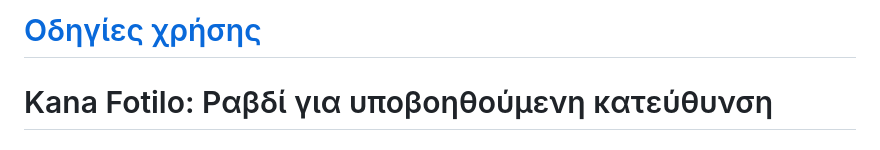
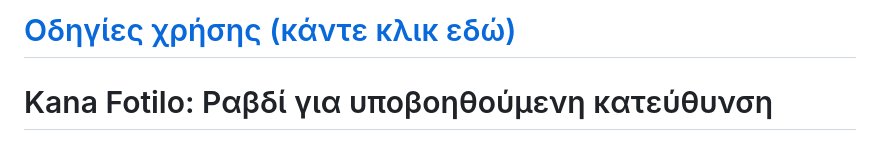
Before and after one commit to PaulosKapa/kana_fotilo, a Markdown page: README.md, the part around the change. Rendered like a GitHub page.

```diff
--- a/README.md
+++ b/README.md
@@ -1,4 +1,4 @@
-<h1><a href = "https://github.com/PaulosKapa/kana_fotilo/wiki/%CE%9F%CE%B4%CE%B7%CE%B3%CE%AF%CE%B5%CF%82-%CE%A7%CF%81%CE%AE%CF%83%CE%B7%CF%82">Οδηγίες χρήσης</a>
+<h1><a href = "https://github.com/PaulosKapa/kana_fotilo/wiki/%CE%9F%CE%B4%CE%B7%CE%B3%CE%AF%CE%B5%CF%82-%CE%A7%CF%81%CE%AE%CF%83%CE%B7%CF%82">Οδηγίες χρήσης (κάντε κλικ εδώ)</a>
   <header style="border-bottom:1px solid #e6e6e6; padding-bottom:12px; margin-bottom:20px;">
     <h1 style="font-size:1.6rem; margin:0;">Kana Fotilo: Ραβδί για υποβοηθούμενη κατεύθυνση</h1>
   </header>
```
